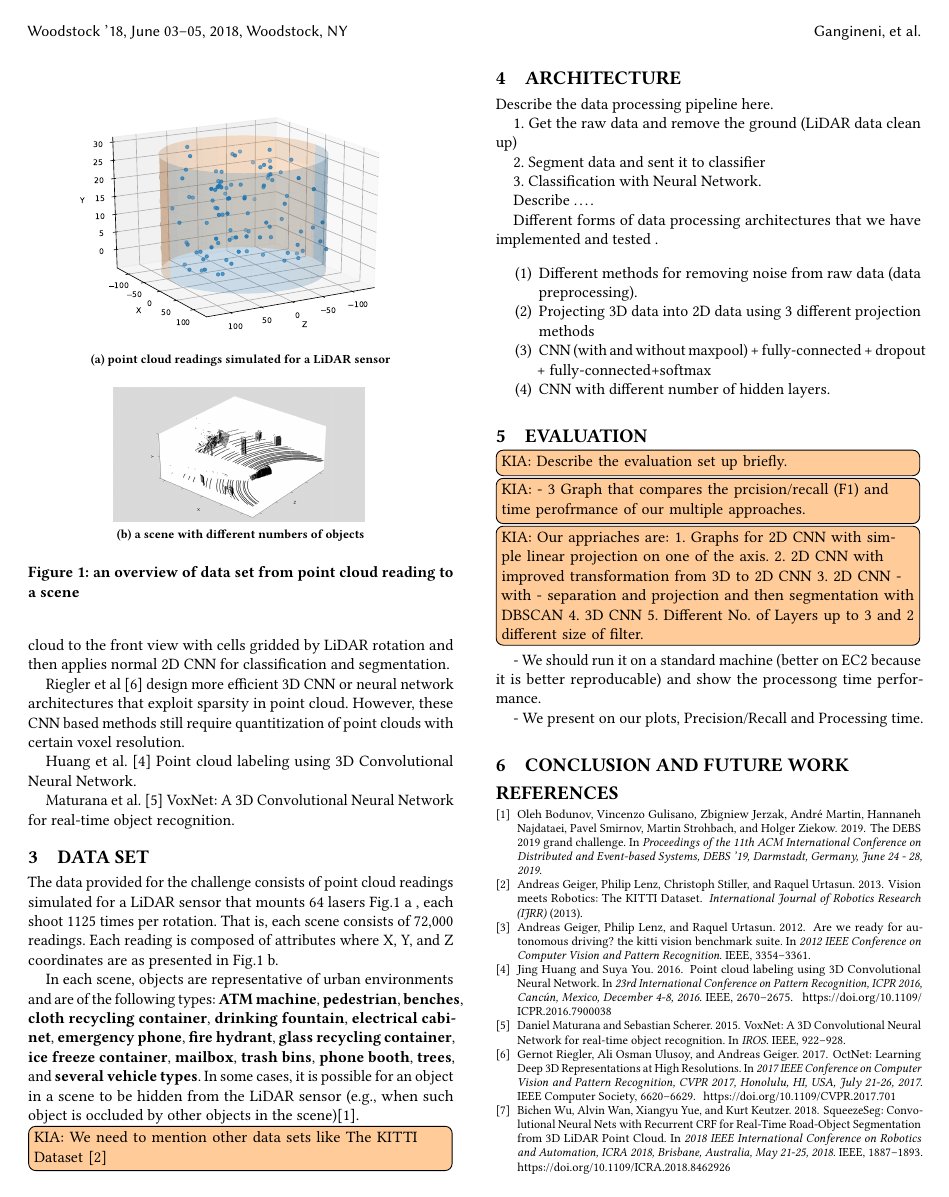
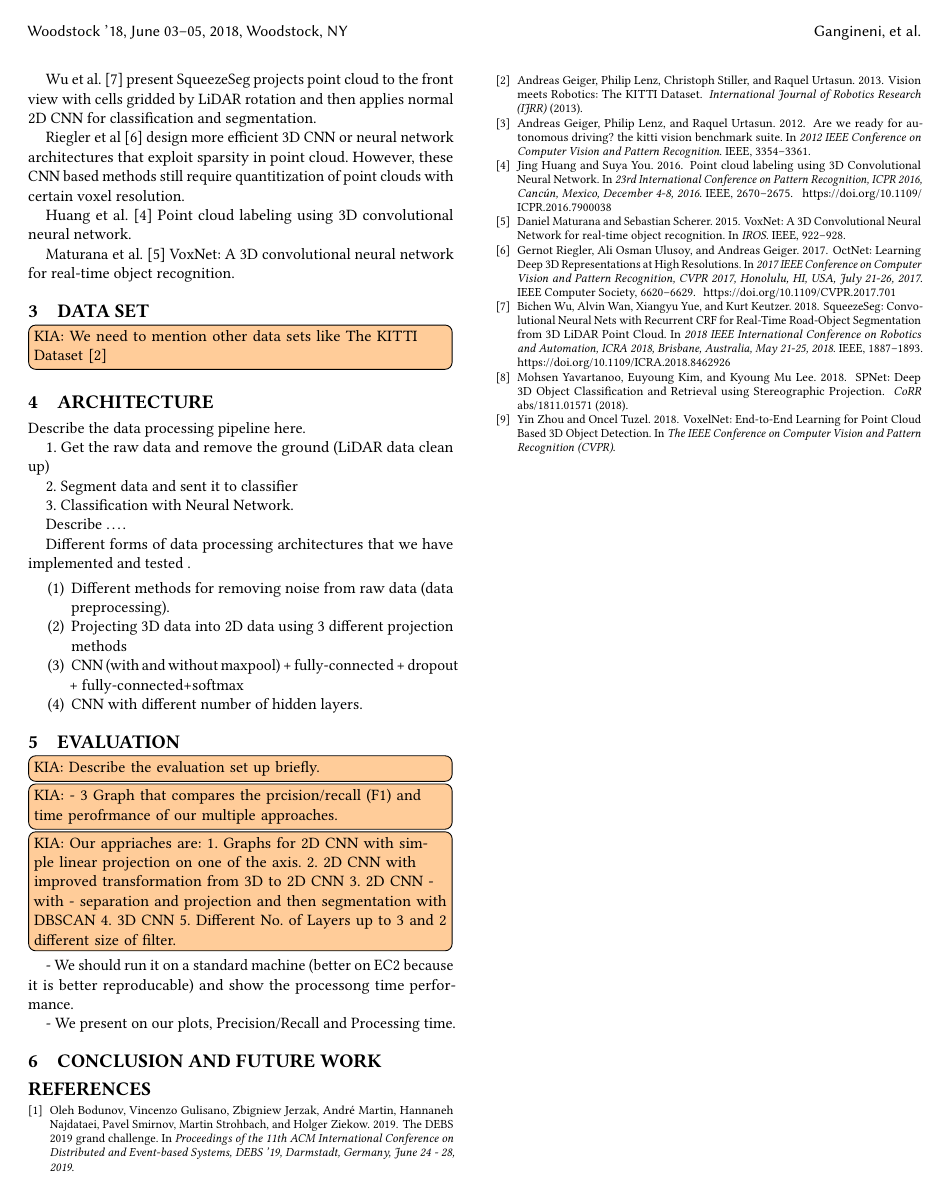
Before and after one commit to kiat/debs2019, a LaTeX paper (paper/main.tex, which reads paper/data.tex): page 2 of 3 before the commit and page 2 of 2 after it. Compiled offline with pdfLaTeX.

Commit message:
minor changes

```diff
--- a/paper/data.tex
+++ b/paper/data.tex
@@ -1,17 +1,34 @@
 \section{Data Set}
 
+
+
 %SAEED
-The data provided for the challenge consists of point cloud readings simulated for a LiDAR sensor that mounts 64 lasers Fig.\ref{fig:data_overview} a , each shoot 1125 times per rotation. That is, each scene consists of 72,000 readings. Each reading is composed of attributes where X, Y, and Z coordinates are as presented in Fig.\ref{fig:data_overview} b.
+% The data provided for the challenge consists of point cloud readings simulated for a LiDAR sensor that mounts 64 lasers Fig.\ref{fig:data_overview} a , each shoot 1125 times per rotation. That is, each scene consists of 72,000 readings. Each reading is composed of attributes where X, Y, and Z coordinates are as presented in Fig.\ref{fig:data_overview} b.
+%
+% In each scene, objects are representative of urban environments and are of the following types: \textbf{ATM machine}, \textbf{pedestrian}, \textbf{benches}, \textbf{cloth recycling container}, \textbf{drinking fountain}, \textbf{electrical cabinet}, \textbf{emergency phone}, \textbf{fire hydrant}, \textbf{glass recycling container}, \textbf{ice freeze container}, \textbf{mailbox}, \textbf{trash bins}, \textbf{phone booth}, \textbf{trees}, and \textbf{several vehicle types}. In some cases, it is possible for an object in a scene to be hidden from the LiDAR sensor (e.g., when such object is occluded by other objects in the scene)\cite{DEBSGC2019}.
 
-In each scene, objects are representative of urban environments and are of the following types: \textbf{ATM machine}, \textbf{pedestrian}, \textbf{benches}, \textbf{cloth recycling container}, \textbf{drinking fountain}, \textbf{electrical cabinet}, \textbf{emergency phone}, \textbf{fire hydrant}, \textbf{glass recycling container}, \textbf{ice freeze container}, \textbf{mailbox}, \textbf{trash bins}, \textbf{phone booth}, \textbf{trees}, and \textbf{several vehicle types}. In some cases, it is possible for an object in a scene to be hidden from the LiDAR sensor (e.g., when such object is occluded by other objects in the scene)\cite{DEBSGC2019}.
-\begin{figure}%
-	\centering
-	\subfloat[point cloud readings simulated for a LiDAR sensor]{{\includegraphics[width=7cm]{images/data_overview.pdf} }}%
-	\qquad
-	\subfloat[a scene with different numbers of objects]{{\includegraphics[width=5cm]{images/GC1.png} }}%
-	\caption{ an overview of data set from point cloud reading to a scene}%
-	\label{fig:data_overview}%
-\end{figure}
+
+
+%
+% \begin{figure*}[!ht]
+% \begin{center}
+%   \includegraphics[width=0.8\textwidth]{./images/GC1.png}
+%   \caption{An Overview of Data Set from Point Cloud of a single Scene}
+%   \label{fig:data_overview}
+% \end{center}
+% \end{figure*}
+
+%\usepackage{graphics} is needed for \includegraphics
+
+
+% \begin{figure}%
+% 	\centering
+% 	\subfloat[point cloud readings simulated for a LiDAR sensor]{{\includegraphics[width=7cm]{images/data_overview.pdf} }}%
+% 	\qquad
+% 	\subfloat[a scene with different numbers of objects]{{\includegraphics[width=5cm]{images/GC1.png} }}%
+% 	\caption{An Overview of Data Set from Point Cloud of a single Scene}%
+% 	\label{fig:data_overview}%
+% \end{figure}
 
 
 %KIA
```
Also changed, not shown: paper/relatedWork.tex (+5 -4 lines).
